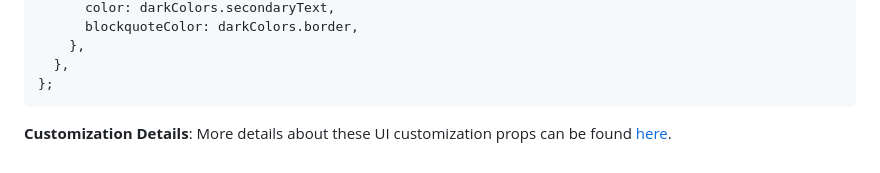
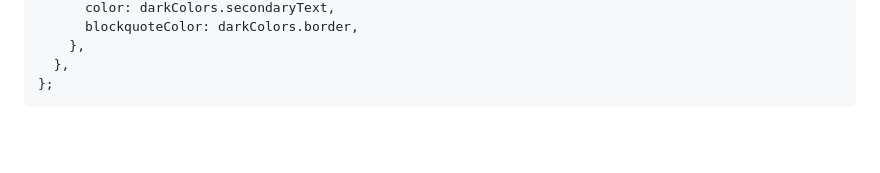
Before and after one commit to suprsend/suprsend-web-inbox, a Markdown page: README.md, the part around the change printed below. Rendered like a GitHub page; blank space fills up the shorter version.

````diff
--- a/README.md
+++ b/README.md
@@ -240,5 +240,3 @@ const themeExample = {
   },
 };
 ```
-
-**Customization Details**: More details about these UI customization props can be found [here](https://docs.suprsend.com/docs/react-customize-inbox).
````
Also changed, not shown: other parts of README.md (+10 -10 lines), docs/authentication.md (added, +140 -0 lines), docs/multi-tab.md (added, +46 -0 lines).
